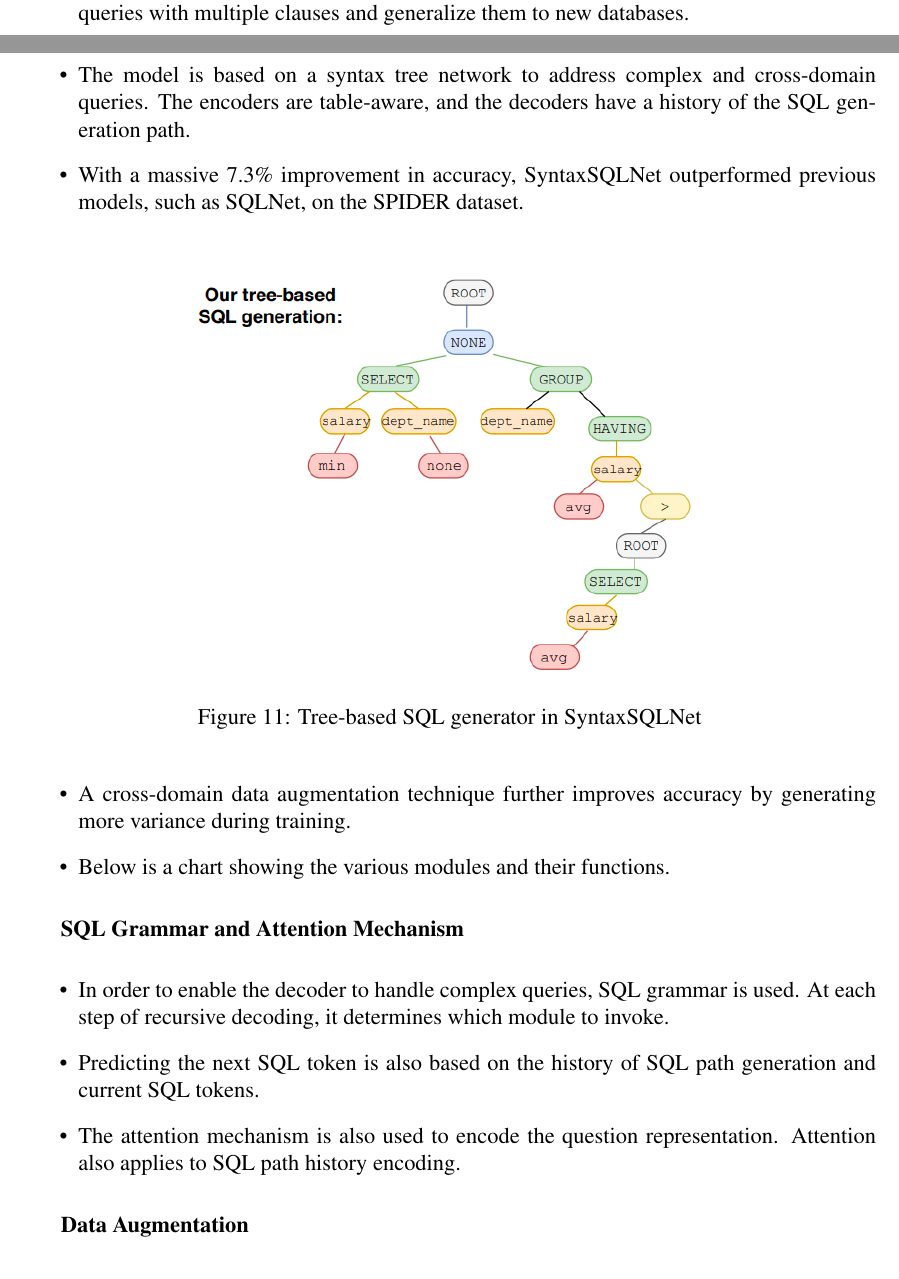
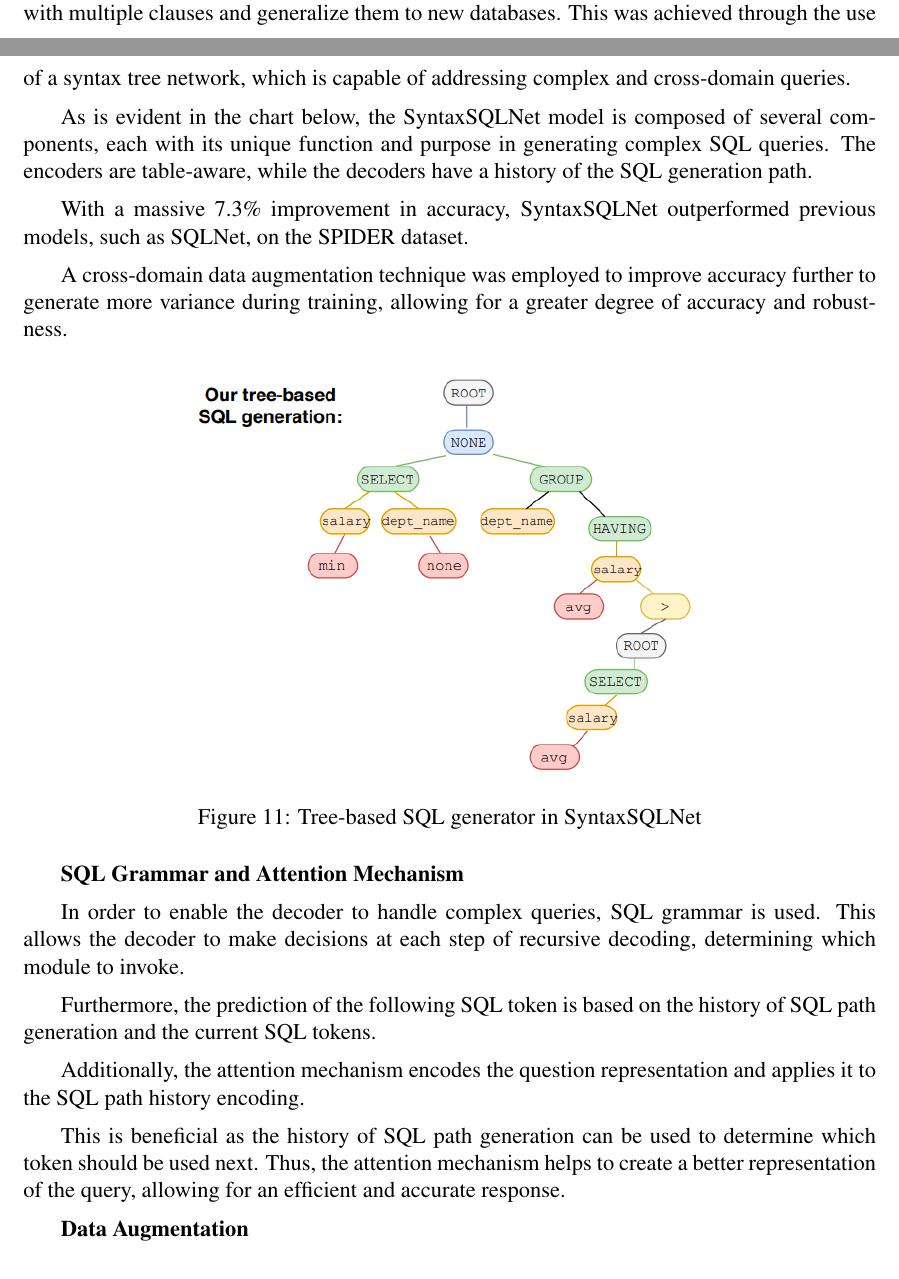
Before and after one commit to yazdipour/text-to-sql-thesis, a LaTeX thesis (main.tex, which reads inc/models/SyntaxSQLNet.tex): two parts of pages 14 and 15 of 28, joined at a grey line, cut so that both start at the same text. Compiled offline with pdfLaTeX.

Commit message:
update/content

```diff
--- a/inc/models/SyntaxSQLNet.tex
+++ b/inc/models/SyntaxSQLNet.tex
@@ -1,12 +1,14 @@
 \subsection{SyntaxSQLNet}
 % [2] Yu, Tao, et al. “Syntaxsqlnet: Syntax tree networks for the complex and cross-domain text-to-SQL task.” arXiv preprint arXiv:1810.05237 (2018).
 
-\begin{itemize}
-    \item The main goal of developing the SyntaxSQLNet model was to generate complex SQL queries with multiple clauses and generalize them to new databases.
-    \item The model is based on a syntax tree network to address complex and cross-domain queries. The encoders are table-aware, and the decoders have a history of the SQL generation path.
-    \item With a massive 7.3\% improvement in accuracy, SyntaxSQLNet outperformed previous models, such as SQLNet, on the SPIDER dataset.
-\end{itemize}
+The main goal of developing the SyntaxSQLNet model was to generate complex SQL queries with multiple clauses and generalize them to new databases.
+This was achieved through the use of a syntax tree network, which is capable of addressing complex and cross-domain queries.
 
+As is evident in the chart below, the SyntaxSQLNet model is composed of several components, each with its unique function and purpose in generating complex SQL queries. The encoders are table-aware, while the decoders have a history of the SQL generation path.
+
+With a massive 7.3\% improvement in accuracy, SyntaxSQLNet outperformed previous models, such as SQLNet, on the SPIDER dataset.
+
+A cross-domain data augmentation technique was employed to improve accuracy further to generate more variance during training, allowing for a greater degree of accuracy and robustness.
 
 \begin{figure}[htb]
     \centering
@@ -14,11 +16,6 @@
     \caption{Tree-based SQL generator in SyntaxSQLNet}
     \label{fig:tree-based}
 \end{figure}
-
-\begin{itemize}
-    \item A cross-domain data augmentation technique further improves accuracy by generating more variance during training.
-    \item Below is a chart showing the various modules and their functions.
-\end{itemize}
 
 \begin{figure}[htb]
     \centering
@@ -30,11 +27,13 @@
 
 \textbf{SQL Grammar and Attention Mechanism}
 
-\begin{itemize}
-    \item In order to enable the decoder to handle complex queries, SQL grammar is used. At each step of recursive decoding, it determines which module to invoke.
-    \item Predicting the next SQL token is also based on the history of SQL path generation and current SQL tokens.
-    \item The attention mechanism is also used to encode the question representation. Attention also applies to SQL path history encoding.
-\end{itemize}
+In order to enable the decoder to handle complex queries, SQL grammar is used. This allows the decoder to make decisions at each step of recursive decoding, determining which module to invoke.
+
+Furthermore, the prediction of the following SQL token is based on the history of SQL path generation and the current SQL tokens.
+
+Additionally, the attention mechanism encodes the question representation and applies it to the SQL path history encoding.
+
+This is beneficial as the history of SQL path generation can be used to determine which token should be used next. Thus, the attention mechanism helps to create a better representation of the query, allowing for an efficient and accurate response.
 
 % \begin{figure}[htb]
 %     \centering
```
Also changed, not shown: inc/models/GrammarSQL.tex (+3 -5 lines).
